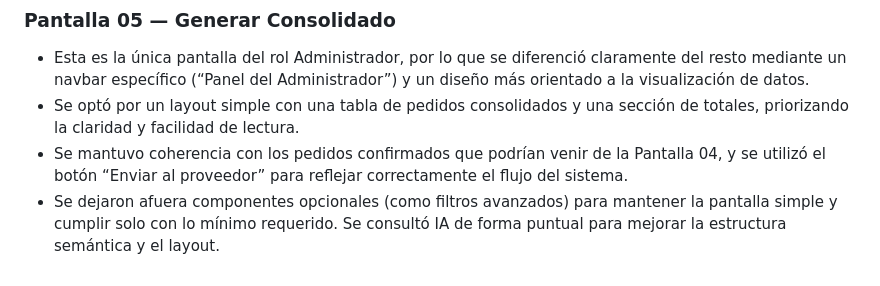
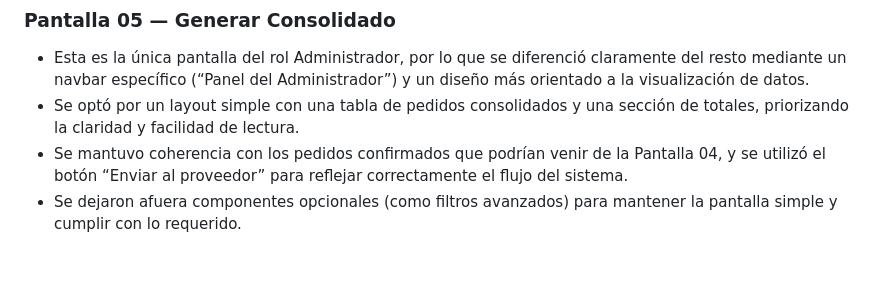
Before and after one commit to stnr0x/PP1-2026-grupo4, a Markdown page: docs/2da-entrega/README.md, the part around the change. GitHub-like rendering.

Commit message:
Simplify description of optional components
Removed mention of AI consultation for layout improvement.

```diff
--- a/docs/2da-entrega/README.md
+++ b/docs/2da-entrega/README.md
@@ -73,4 +73,4 @@
 - Esta es la única pantalla del rol Administrador, por lo que se diferenció claramente del resto mediante un navbar específico (“Panel del Administrador”) y un diseño más orientado a la visualización de datos.
 - Se optó por un layout simple con una tabla de pedidos consolidados y una sección de totales, priorizando la claridad y facilidad de lectura.
 - Se mantuvo coherencia con los pedidos confirmados que podrían venir de la Pantalla 04, y se utilizó el botón “Enviar al proveedor” para reflejar correctamente el flujo del sistema.
-- Se dejaron afuera componentes opcionales (como filtros avanzados) para mantener la pantalla simple y cumplir solo con lo mínimo requerido. Se consultó IA de forma puntual para mejorar la estructura semántica y el layout.
+- Se dejaron afuera componentes opcionales (como filtros avanzados) para mantener la pantalla simple y cumplir con lo requerido.
```
